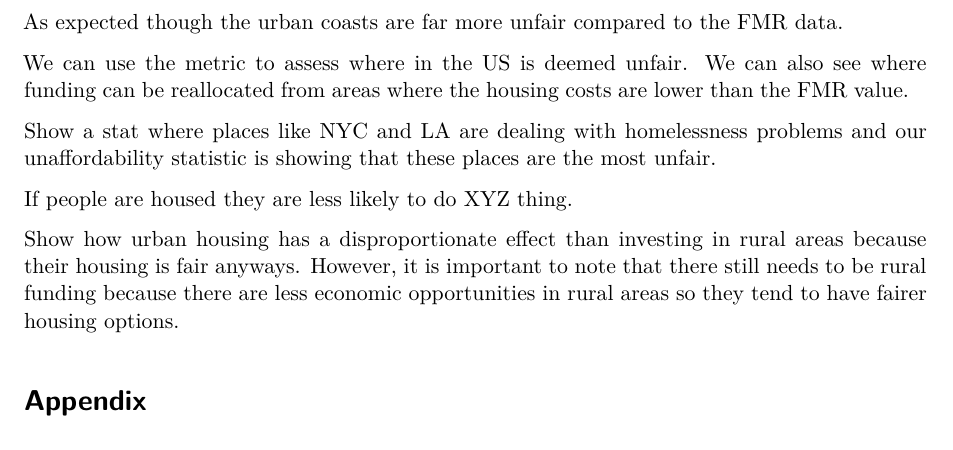
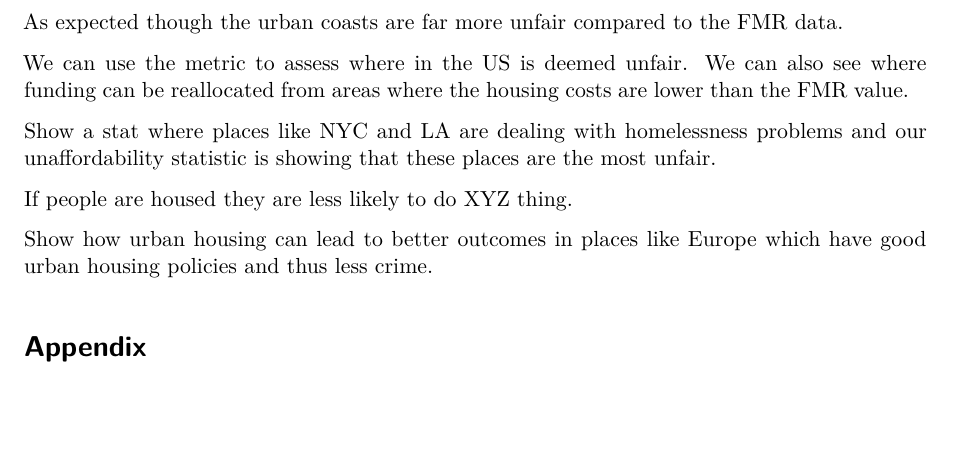
Before and after one commit to dylpickle123780/STAT489_Research_Project, a Quarto document (report/report.qmd): part of page 6 of 7, cut so that both start at the same text. Rendered offline with R 4.5, knitr and Pandoc in place of Quarto, then LaTeX, with nearby package versions; drawn as R Markdown's standard PDF in place of the format the file asks for; some code elsewhere in the file could not run offline.

Commit message:
Slight edit

```diff
--- a/report/report.qmd
+++ b/report/report.qmd
@@ -155,7 +155,7 @@ Show a stat where places like NYC and LA are dealing with homelessness problems
 
 If people are housed they are less likely to do XYZ thing.
 
-Show how urban housing has a disproportionate effect than investing in rural areas because their housing is fair anyways. However, it is important to note that there still needs to be rural funding because there are less economic opportunities in rural areas so they tend to have fairer housing options.
+Show how urban housing can lead to better outcomes in places like Europe which have good urban housing policies and thus less crime.
 
 # Appendix
 
```
